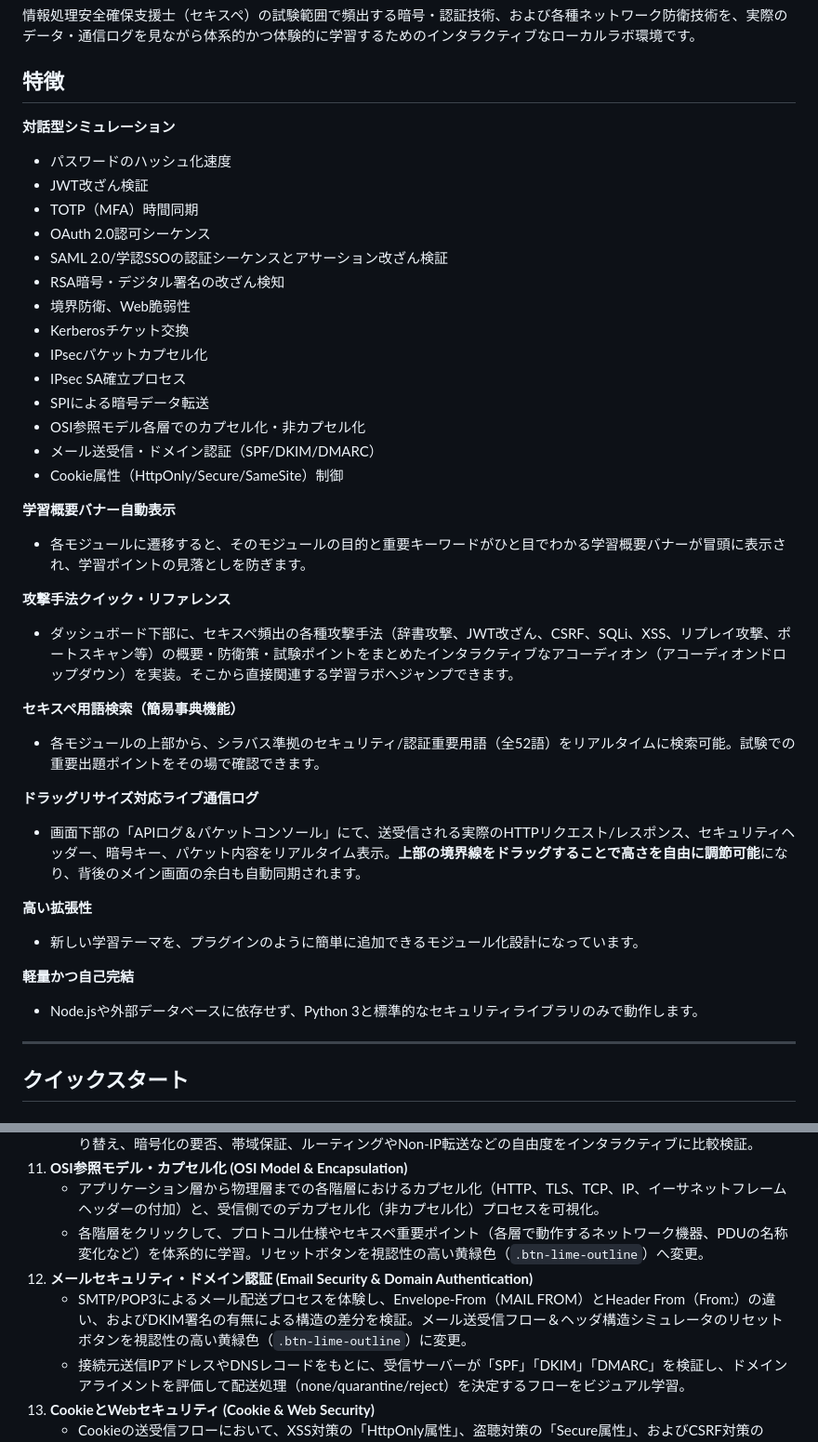
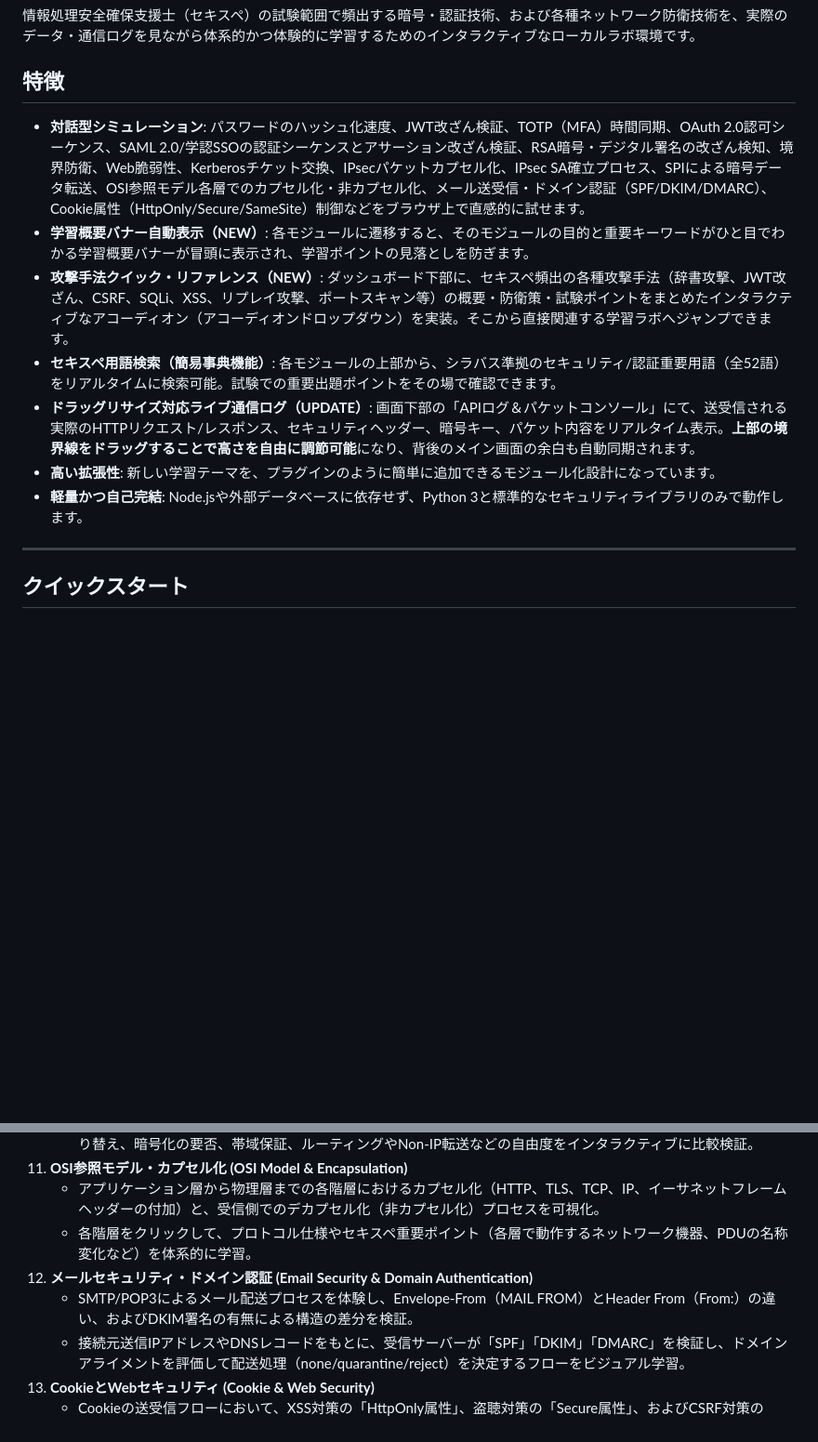
Before and after one commit to yam1227/SC_study, a Markdown page: README.md, 2 parts joined by grey strips. Shown at 93% size. GitHub-like rendering; blank space fills up the shorter version.

Commit message:
更新漏れ

```diff
--- a/README.md
+++ b/README.md
@@ -3,39 +3,13 @@
 情報処理安全確保支援士（セキスペ）の試験範囲で頻出する暗号・認証技術、および各種ネットワーク防衛技術を、実際のデータ・通信ログを見ながら体系的かつ体験的に学習するためのインタラクティブなローカルラボ環境です。
 
 ## 特徴
-**対話型シミュレーション**
-- パスワードのハッシュ化速度
-- JWT改ざん検証
-- TOTP（MFA）時間同期
-- OAuth 2.0認可シーケンス
-- SAML 2.0/学認SSOの認証シーケンスとアサーション改ざん検証
-- RSA暗号・デジタル署名の改ざん検知
-- 境界防衛、Web脆弱性
-- Kerberosチケット交換
-- IPsecパケットカプセル化
-- IPsec SA確立プロセス
-- SPIによる暗号データ転送
-- OSI参照モデル各層でのカプセル化・非カプセル化
-- メール送受信・ドメイン認証（SPF/DKIM/DMARC）
-- Cookie属性（HttpOnly/Secure/SameSite）制御
-
-**学習概要バナー自動表示**
-- 各モジュールに遷移すると、そのモジュールの目的と重要キーワードがひと目でわかる学習概要バナーが冒頭に表示され、学習ポイントの見落としを防ぎます。
-
-**攻撃手法クイック・リファレンス**
-- ダッシュボード下部に、セキスペ頻出の各種攻撃手法（辞書攻撃、JWT改ざん、CSRF、SQLi、XSS、リプレイ攻撃、ポートスキャン等）の概要・防衛策・試験ポイントをまとめたインタラクティブなアコーディオン（アコーディオンドロップダウン）を実装。そこから直接関連する学習ラボへジャンプできます。
-
-**セキスペ用語検索（簡易事典機能）**
-- 各モジュールの上部から、シラバス準拠のセキュリティ/認証重要用語（全52語）をリアルタイムに検索可能。試験での重要出題ポイントをその場で確認できます。
-
-**ドラッグリサイズ対応ライブ通信ログ**
-- 画面下部の「APIログ＆パケットコンソール」にて、送受信される実際のHTTPリクエスト/レスポンス、セキュリティヘッダー、暗号キー、パケット内容をリアルタイム表示。**上部の境界線をドラッグすることで高さを自由に調節可能**になり、背後のメイン画面の余白も自動同期されます。
-
-**高い拡張性**
-- 新しい学習テーマを、プラグインのように簡単に追加できるモジュール化設計になっています。
-
-**軽量かつ自己完結**
-- Node.jsや外部データベースに依存せず、Python 3と標準的なセキュリティライブラリのみで動作します。
+- **対話型シミュレーション**: パスワードのハッシュ化速度、JWT改ざん検証、TOTP（MFA）時間同期、OAuth 2.0認可シーケンス、SAML 2.0/学認SSOの認証シーケンスとアサーション改ざん検証、RSA暗号・デジタル署名の改ざん検知、境界防衛、Web脆弱性、Kerberosチケット交換、IPsecパケットカプセル化、IPsec SA確立プロセス、SPIによる暗号データ転送、OSI参照モデル各層でのカプセル化・非カプセル化、メール送受信・ドメイン認証（SPF/DKIM/DMARC）、Cookie属性（HttpOnly/Secure/SameSite）制御などをブラウザ上で直感的に試せます。
+- **学習概要バナー自動表示（NEW）**: 各モジュールに遷移すると、そのモジュールの目的と重要キーワードがひと目でわかる学習概要バナーが冒頭に表示され、学習ポイントの見落としを防ぎます。
+- **攻撃手法クイック・リファレンス（NEW）**: ダッシュボード下部に、セキスペ頻出の各種攻撃手法（辞書攻撃、JWT改ざん、CSRF、SQLi、XSS、リプレイ攻撃、ポートスキャン等）の概要・防衛策・試験ポイントをまとめたインタラクティブなアコーディオン（アコーディオンドロップダウン）を実装。そこから直接関連する学習ラボへジャンプできます。
+- **セキスペ用語検索（簡易事典機能）**: 各モジュールの上部から、シラバス準拠のセキュリティ/認証重要用語（全52語）をリアルタイムに検索可能。試験での重要出題ポイントをその場で確認できます。
+- **ドラッグリサイズ対応ライブ通信ログ（UPDATE）**: 画面下部の「APIログ＆パケットコンソール」にて、送受信される実際のHTTPリクエスト/レスポンス、セキュリティヘッダー、暗号キー、パケット内容をリアルタイム表示。**上部の境界線をドラッグすることで高さを自由に調節可能**になり、背後のメイン画面の余白も自動同期されます。
+- **高い拡張性**: 新しい学習テーマを、プラグインのように簡単に追加できるモジュール化設計になっています。
+- **軽量かつ自己完結**: Node.jsや外部データベースに依存せず、Python 3と標準的なセキュリティライブラリのみで動作します。
 
 ---
 
@@ -105,9 +79,9 @@ uv pip install -r requirements.txt
     - 自社ネットワーク構成を「インターネットVPN」「IP-VPN（MPLS閉域網）」「広域イーサネット（L2閉域網）」に切り替え、暗号化の要否、帯域保証、ルーティングやNon-IP転送などの自由度をインタラクティブに比較検証。
 11. **OSI参照モデル・カプセル化 (OSI Model & Encapsulation)**
     - アプリケーション層から物理層までの各階層におけるカプセル化（HTTP、TLS、TCP、IP、イーサネットフレームヘッダーの付加）と、受信側でのデカプセル化（非カプセル化）プロセスを可視化。
-    - 各階層をクリックして、プロトコル仕様やセキスペ重要ポイント（各層で動作するネットワーク機器、PDUの名称変化など）を体系的に学習。リセットボタンを視認性の高い黄緑色（`.btn-lime-outline`）へ変更。
+    - 各階層をクリックして、プロトコル仕様やセキスペ重要ポイント（各層で動作するネットワーク機器、PDUの名称変化など）を体系的に学習。
 12. **メールセキュリティ・ドメイン認証 (Email Security & Domain Authentication)**
-    - SMTP/POP3によるメール配送プロセスを体験し、Envelope-From（MAIL FROM）とHeader From（From:）の違い、およびDKIM署名の有無による構造の差分を検証。メール送受信フロー＆ヘッダ構造シミュレータのリセットボタンを視認性の高い黄緑色（`.btn-lime-outline`）に変更。
+    - SMTP/POP3によるメール配送プロセスを体験し、Envelope-From（MAIL FROM）とHeader From（From:）の違い、およびDKIM署名の有無による構造の差分を検証。
     - 接続元送信IPアドレスやDNSレコードをもとに、受信サーバーが「SPF」「DKIM」「DMARC」を検証し、ドメインアライメントを評価して配送処理（none/quarantine/reject）を決定するフローをビジュアル学習。
 13. **CookieとWebセキュリティ (Cookie & Web Security)**
     - Cookieの送受信フローにおいて、XSS対策の「HttpOnly属性」、盗聴対策の「Secure属性」、およびCSRF対策の「SameSite属性（Strict/Lax/None）」の設定によるブラウザの送信制限挙動をシミュレート。
```
